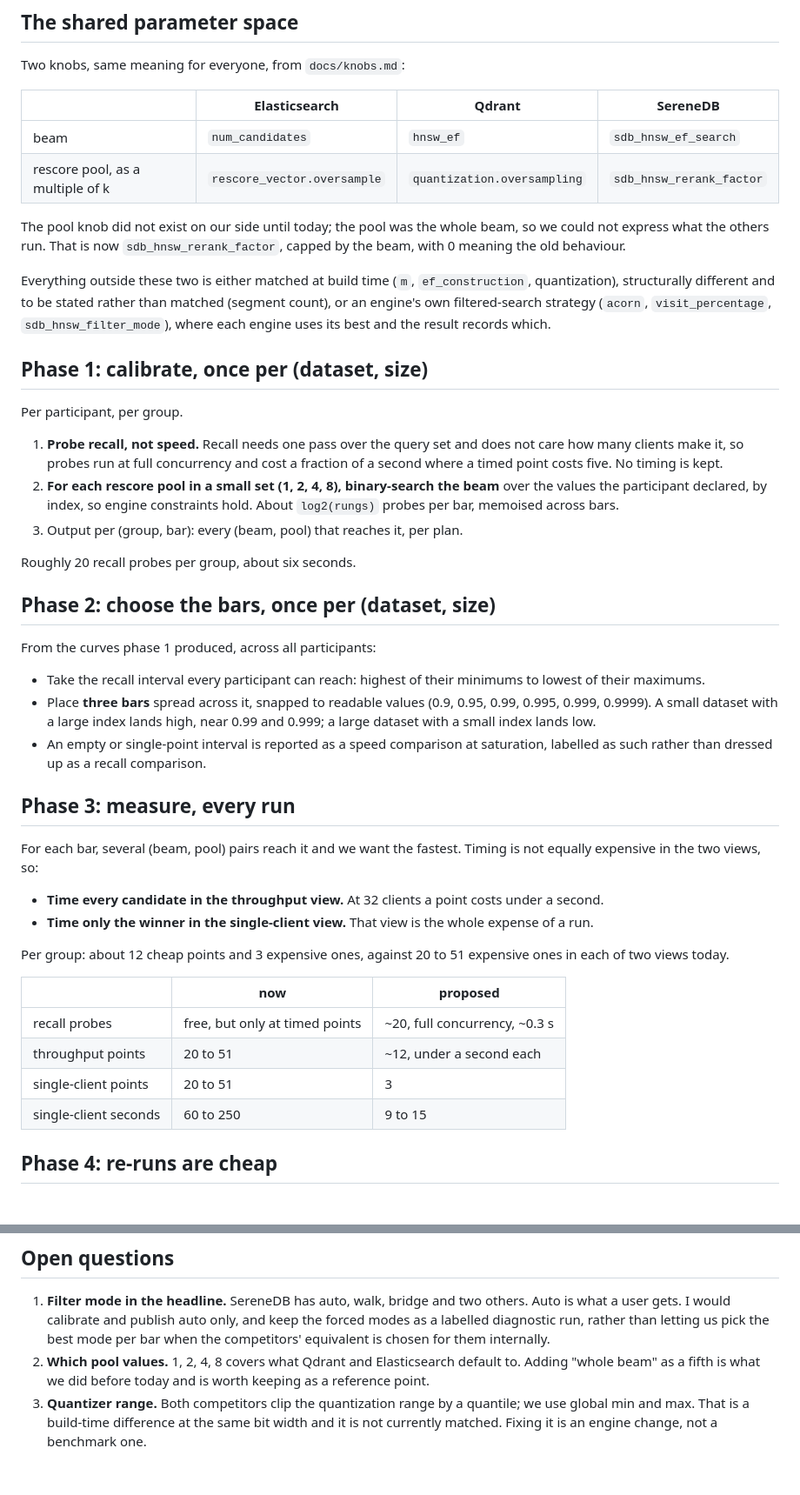
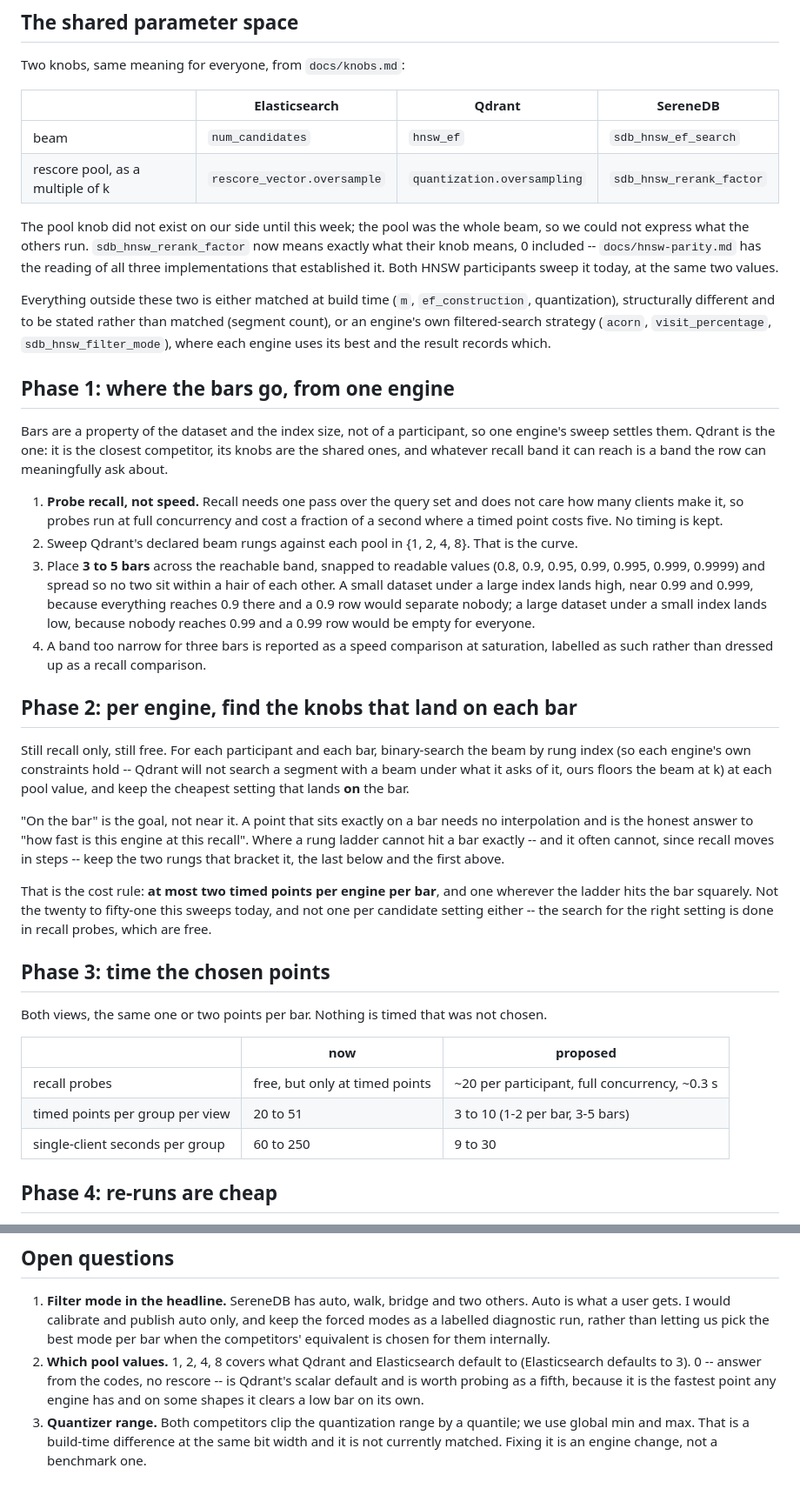
Before and after one commit to serenedb/vectorbench, a Markdown page: docs/measurement-plan.md, 2 parts joined by grey strips. Shown at 87% size. Drawn GitHub-style.

Commit message:
docs: bars come from one engine's sweep, and a bar gets two timed points at most
The previous draft had every participant's curve vote on where the bars go, and
then timed every setting that reached one. Both are backwards. Bars are a property
of the dataset and the index size, so one engine settles them -- Qdrant, because it
is the closest competitor and its knobs are the shared ones. And the search for the
setting that lands on a bar is a recall search, which is free; only the settings
that land there are worth timing.

That gives the cost rule the plan was missing: at most two timed points per engine
per bar, and one wherever the ladder hits the bar squarely. Three to five bars per
query kind. A point exactly on a bar needs no interpolation and is the honest answer
to how fast an engine is at that recall; two bracketing rungs are the fallback for a
ladder that steps over it.

```diff
--- a/docs/measurement-plan.md
+++ b/docs/measurement-plan.md
@@ -29,58 +29,59 @@ Two knobs, same meaning for everyone, from `docs/knobs.md`:
 | beam | `num_candidates` | `hnsw_ef` | `sdb_hnsw_ef_search` |
 | rescore pool, as a multiple of k | `rescore_vector.oversample` | `quantization.oversampling` | `sdb_hnsw_rerank_factor` |
 
-The pool knob did not exist on our side until today; the pool was the whole beam, so we could not
-express what the others run. That is now `sdb_hnsw_rerank_factor`, capped by the beam, with 0
-meaning the old behaviour.
+The pool knob did not exist on our side until this week; the pool was the whole beam, so we could
+not express what the others run. `sdb_hnsw_rerank_factor` now means exactly what their knob means,
+0 included -- `docs/hnsw-parity.md` has the reading of all three implementations that established
+it. Both HNSW participants sweep it today, at the same two values.
 
 Everything outside these two is either matched at build time (`m`, `ef_construction`,
 quantization), structurally different and to be stated rather than matched (segment count), or an
 engine's own filtered-search strategy (`acorn`, `visit_percentage`, `sdb_hnsw_filter_mode`), where
 each engine uses its best and the result records which.
 
-## Phase 1: calibrate, once per (dataset, size)
+## Phase 1: where the bars go, from one engine
 
-Per participant, per group.
+Bars are a property of the dataset and the index size, not of a participant, so one engine's sweep
+settles them. Qdrant is the one: it is the closest competitor, its knobs are the shared ones, and
+whatever recall band it can reach is a band the row can meaningfully ask about.
 
 1. **Probe recall, not speed.** Recall needs one pass over the query set and does not care how many
    clients make it, so probes run at full concurrency and cost a fraction of a second where a timed
    point costs five. No timing is kept.
-2. **For each rescore pool in a small set (1, 2, 4, 8), binary-search the beam** over the values the
-   participant declared, by index, so engine constraints hold. About `log2(rungs)` probes per bar,
-   memoised across bars.
-3. Output per (group, bar): every (beam, pool) that reaches it, per plan.
+2. Sweep Qdrant's declared beam rungs against each pool in {1, 2, 4, 8}. That is the curve.
+3. Place **3 to 5 bars** across the reachable band, snapped to readable values (0.8, 0.9, 0.95,
+   0.99, 0.995, 0.999, 0.9999) and spread so no two sit within a hair of each other. A small dataset
+   under a large index lands high, near 0.99 and 0.999, because everything reaches 0.9 there and a
+   0.9 row would separate nobody; a large dataset under a small index lands low, because nobody
+   reaches 0.99 and a 0.99 row would be empty for everyone.
+4. A band too narrow for three bars is reported as a speed comparison at saturation, labelled as
+   such rather than dressed up as a recall comparison.
 
-Roughly 20 recall probes per group, about six seconds.
+## Phase 2: per engine, find the knobs that land on each bar
 
-## Phase 2: choose the bars, once per (dataset, size)
+Still recall only, still free. For each participant and each bar, binary-search the beam by rung
+index (so each engine's own constraints hold -- Qdrant will not search a segment with a beam under
+what it asks of it, ours floors the beam at k) at each pool value, and keep the cheapest setting
+that lands **on** the bar.
 
-From the curves phase 1 produced, across all participants:
+"On the bar" is the goal, not near it. A point that sits exactly on a bar needs no interpolation and
+is the honest answer to "how fast is this engine at this recall". Where a rung ladder cannot hit a
+bar exactly -- and it often cannot, since recall moves in steps -- keep the two rungs that bracket
+it, the last below and the first above.
 
-- Take the recall interval every participant can reach: highest of their minimums to lowest of their
-  maximums.
-- Place **three bars** spread across it, snapped to readable values (0.9, 0.95, 0.99, 0.995, 0.999,
-  0.9999). A small dataset with a large index lands high, near 0.99 and 0.999; a large dataset with
-  a small index lands low.
-- An empty or single-point interval is reported as a speed comparison at saturation, labelled as
-  such rather than dressed up as a recall comparison.
+That is the cost rule: **at most two timed points per engine per bar**, and one wherever the ladder
+hits the bar squarely. Not the twenty to fifty-one this sweeps today, and not one per candidate
+setting either -- the search for the right setting is done in recall probes, which are free.
 
-## Phase 3: measure, every run
+## Phase 3: time the chosen points
 
-For each bar, several (beam, pool) pairs reach it and we want the fastest. Timing is not equally
-expensive in the two views, so:
-
-- **Time every candidate in the throughput view.** At 32 clients a point costs under a second.
-- **Time only the winner in the single-client view.** That view is the whole expense of a run.
-
-Per group: about 12 cheap points and 3 expensive ones, against 20 to 51 expensive ones in each of
-two views today.
+Both views, the same one or two points per bar. Nothing is timed that was not chosen.
 
 | | now | proposed |
 |---|---|---|
-| recall probes | free, but only at timed points | ~20, full concurrency, ~0.3 s |
-| throughput points | 20 to 51 | ~12, under a second each |
-| single-client points | 20 to 51 | 3 |
-| single-client seconds | 60 to 250 | 9 to 15 |
+| recall probes | free, but only at timed points | ~20 per participant, full concurrency, ~0.3 s |
+| timed points per group per view | 20 to 51 | 3 to 10 (1-2 per bar, 3-5 bars) |
+| single-client seconds per group | 60 to 250 | 9 to 30 |
 
 ## Phase 4: re-runs are cheap
 
@@ -112,8 +113,10 @@ That leaves SereneDB HNSW, SereneDB IVF, Qdrant and Elasticsearch.
    user gets. I would calibrate and publish auto only, and keep the forced modes as a labelled
    diagnostic run, rather than letting us pick the best mode per bar when the competitors' equivalent
    is chosen for them internally.
-2. **Which pool values.** 1, 2, 4, 8 covers what Qdrant and Elasticsearch default to. Adding "whole
-   beam" as a fifth is what we did before today and is worth keeping as a reference point.
+2. **Which pool values.** 1, 2, 4, 8 covers what Qdrant and Elasticsearch default to (Elasticsearch
+   defaults to 3). 0 -- answer from the codes, no rescore -- is Qdrant's scalar default and is worth
+   probing as a fifth, because it is the fastest point any engine has and on some shapes it clears a
+   low bar on its own.
 3. **Quantizer range.** Both competitors clip the quantization range by a quantile; we use global
    min and max. That is a build-time difference at the same bit width and it is not currently
    matched. Fixing it is an engine change, not a benchmark one.
```
